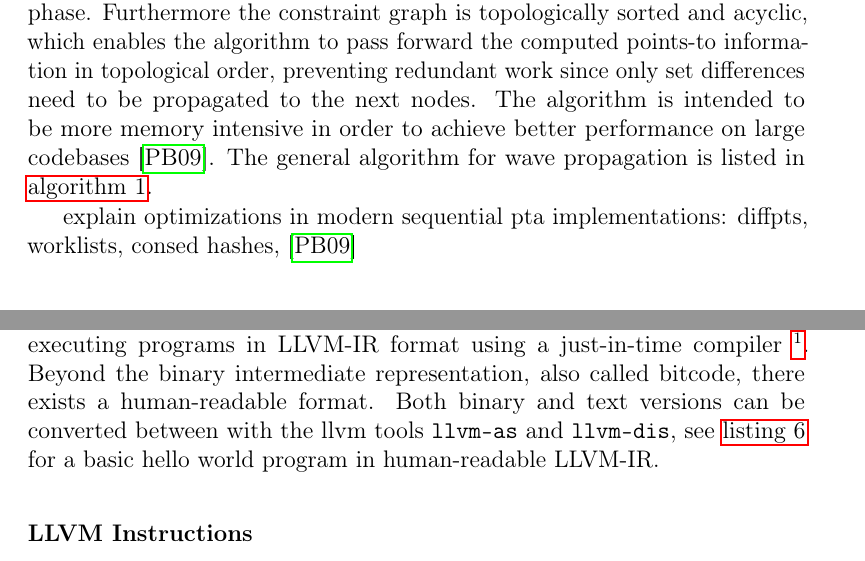
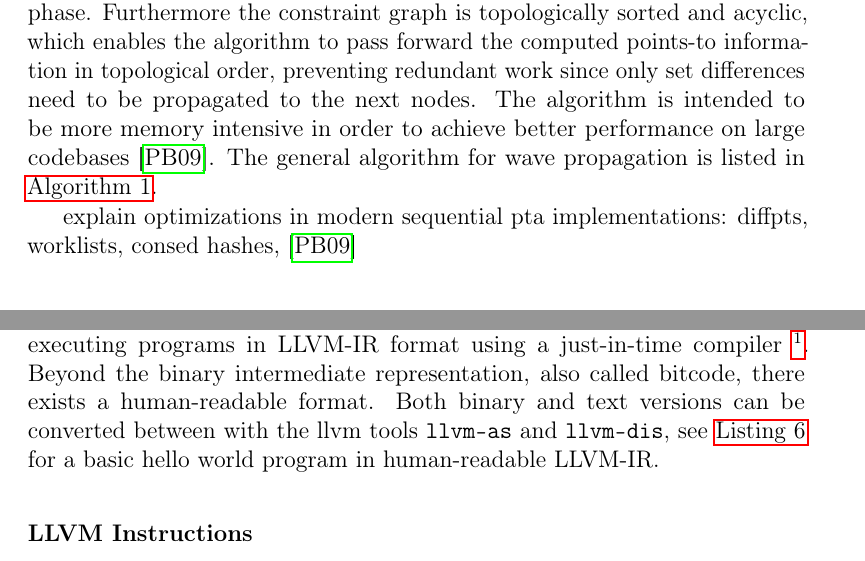
Before and after one commit to lukasboettcher/msc-paper, a LaTeX thesis (main.tex): two parts of pages 23 and 25 of 42, joined at a grey line, cut so that both start at the same text. Compiled offline with pdfLaTeX.

Commit message:
capitalize autoref names

```diff
--- a/main.tex
+++ b/main.tex
@@ -90,8 +90,8 @@
     pdfpagelayout=SinglePage,
 }
 
-\newcommand{\listingautorefname}{listing}
-\newcommand{\algorithmautorefname}{algorithm}
+\newcommand{\listingautorefname}{Listing}
+\newcommand{\algorithmautorefname}{Algorithm}
 
 \begin{document}
 \pagestyle{empty}
```
